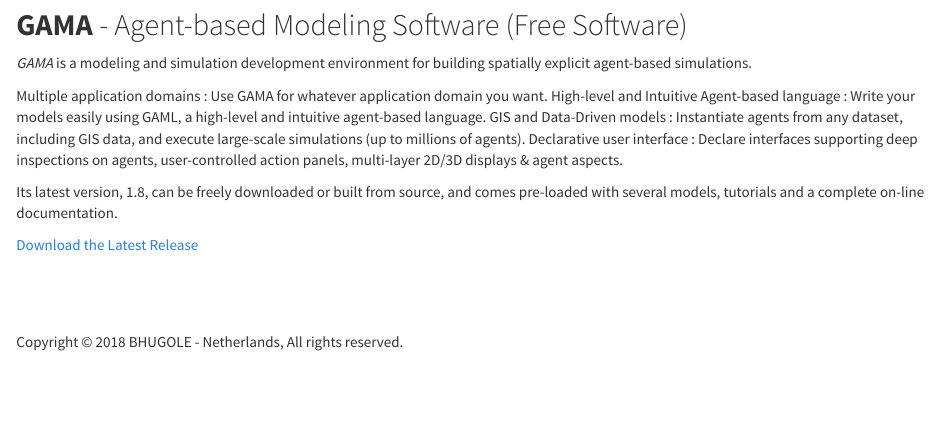
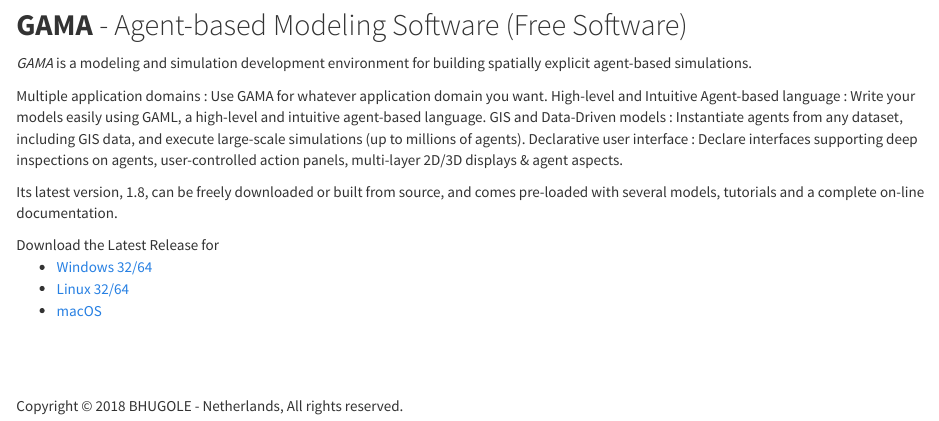
Before and after one commit to sriramab/sriramab.github.io, an R Markdown document (software.Rmd): the page in a window 1100 px wide, from 310 px down. Rendered offline with R 4.5, knitr and Pandoc, with nearby package versions; a font, style sheet, LaTeX package, included part or bibliography that could not be used is replaced or left out.

Commit message:
added links to OS

```diff
--- a/software.Rmd
+++ b/software.Rmd
@@ -29,9 +29,13 @@
 
 Its latest version, 1.8, can be freely downloaded or built from source, and comes pre-loaded with several models, tutorials and a complete on-line documentation.
 
-<a href = "https://github.com/gama-platform/gama/releases/tag/latest"> Download the Latest Release</a>
+Download the Latest Release for
+<ul>
+<li> <a href = "https://github.com/gama-platform/gama/releases/tag/latest">  Windows 32/64</a> </li>
+<li> <a href = "https://github.com/gama-platform/gama/releases/tag/latest">  Linux 32/64</a> </li>
+<li> <a href = "https://github.com/gama-platform/gama/releases/tag/latest">  macOS</a> </li>
 
-
+</ul>
 
 \
 
```
Also changed, not shown: software.html.
